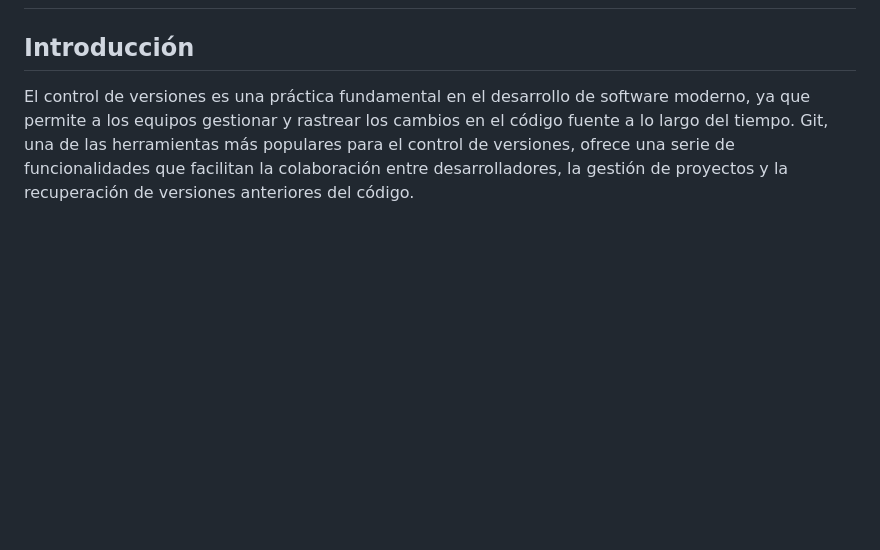
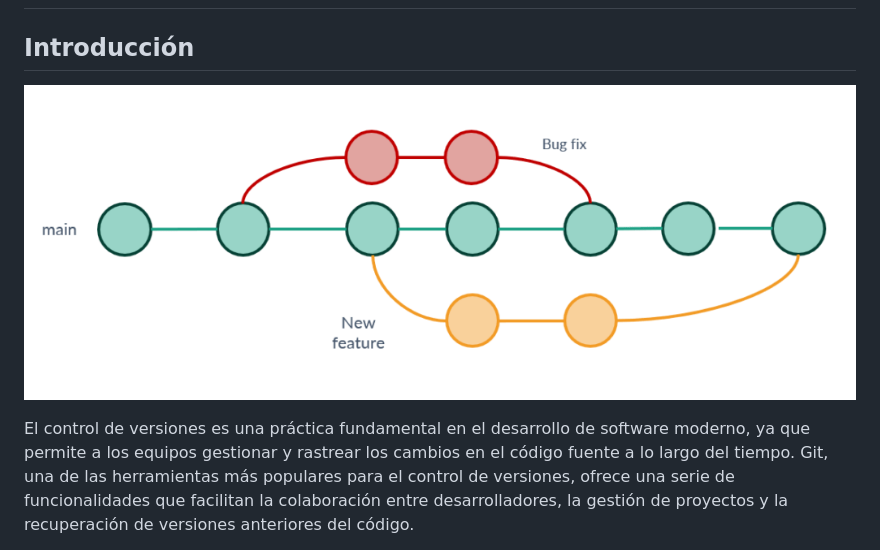
Before and after one commit to Aplicaciones-de-Codigo-Abierto/taller-02-git, a Markdown page: Taller-2-ACA.md, the part around the change. Drawn GitHub-style; pictures changed too: images/intro.png (added); blank space fills up the shorter version.

```diff
--- a/Taller-2-ACA.md
+++ b/Taller-2-ACA.md
@@ -9,6 +9,8 @@ authors: Metzi Aguilar, David Garcia, Erika Paz, Kevin Escobar
 <!-- ------------------------ -->
 
 ## Introducción
+
+![Introduccion](./images/intro.png)
 
 El control de versiones es una práctica fundamental en el desarrollo de software moderno, ya que permite a los equipos gestionar y rastrear los cambios en el código fuente a lo largo del tiempo. Git, una de las herramientas más populares para el control de versiones, ofrece una serie de funcionalidades que facilitan la colaboración entre desarrolladores, la gestión de proyectos y la recuperación de versiones anteriores del código.
 
```
Also changed, not shown: aca-012025-taller-2/img/a9cae5239d4023fb.png (added), 2 other files.
